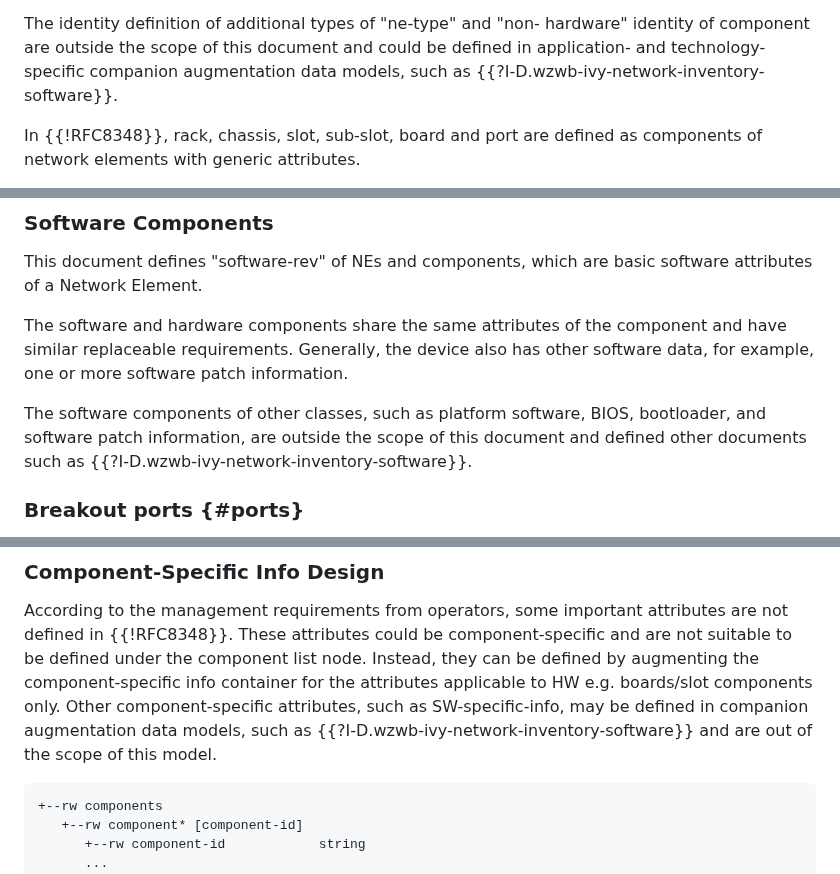
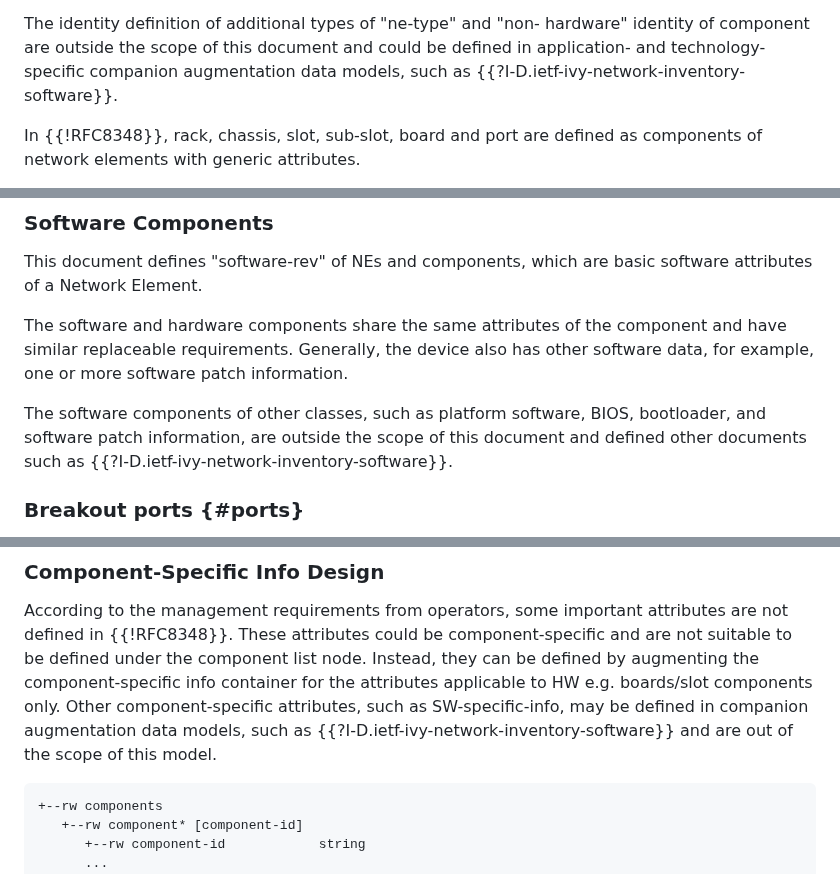
Before and after one commit to ietf-ivy-wg/network-inventory-yang, a Markdown page: draft-ietf-ivy-network-inventory-yang.md, 3 parts joined by grey strips. Rendered like a GitHub page.

Commit message:
fix draft-wzwb-ivy-network-inventory-software citations

```diff
--- a/draft-ietf-ivy-network-inventory-yang.md
+++ b/draft-ietf-ivy-network-inventory-yang.md
@@ -307,7 +307,7 @@ Attributes related to specific class of component can be found in the component-
 The identity definition of additional types of "ne-type" and "non-
 hardware" identity of component are outside the scope of this
 document and could be defined in application- and technology-specific companion augmentation data models, such as
-{{?I-D.wzwb-ivy-network-inventory-software}}.
+{{?I-D.ietf-ivy-network-inventory-software}}.
 
 In {{!RFC8348}}, rack, chassis, slot, sub-slot, board and port are defined as components of network elements with generic attributes.
 
@@ -483,7 +483,7 @@ software patch information.
 The software components of other
 classes, such as platform software, BIOS, bootloader, and software
 patch information, are outside the scope of this document and defined other documents such as
-{{?I-D.wzwb-ivy-network-inventory-software}}.
+{{?I-D.ietf-ivy-network-inventory-software}}.
 
 ### Breakout ports {#ports}
 
@@ -500,7 +500,7 @@ This document re-defines some attributes listed in {{!RFC8348}}, based on some i
 ### Component-Specific Info Design
 
 According to the management requirements from operators, some important attributes are not defined in {{!RFC8348}}. These attributes could be component-specific and are not suitable to be defined under the component list node. Instead, they can be defined by augmenting the component-specific info container for the attributes applicable to HW e.g. boards/slot components only. Other component-specific attributes, such as SW-specific-info, may be defined in companion augmentation data models, such as
-{{?I-D.wzwb-ivy-network-inventory-software}} and are out of the scope of this model.
+{{?I-D.ietf-ivy-network-inventory-software}} and are out of the scope of this model.
 
 ~~~~ ascii-art
 +--rw components
```
